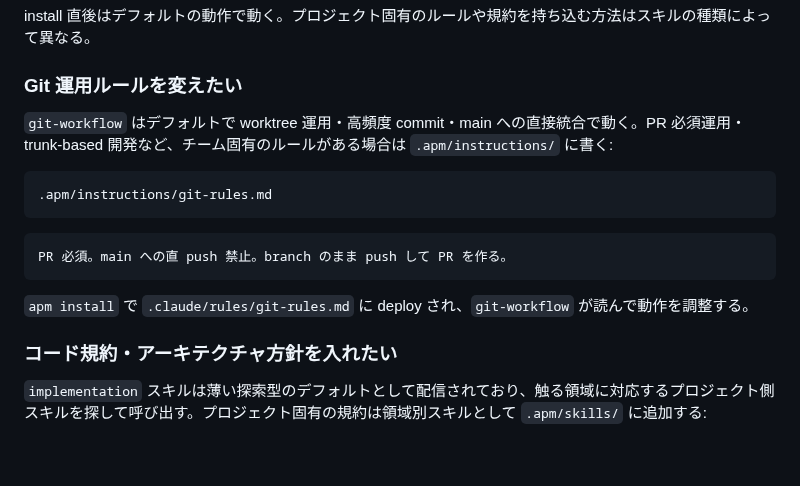
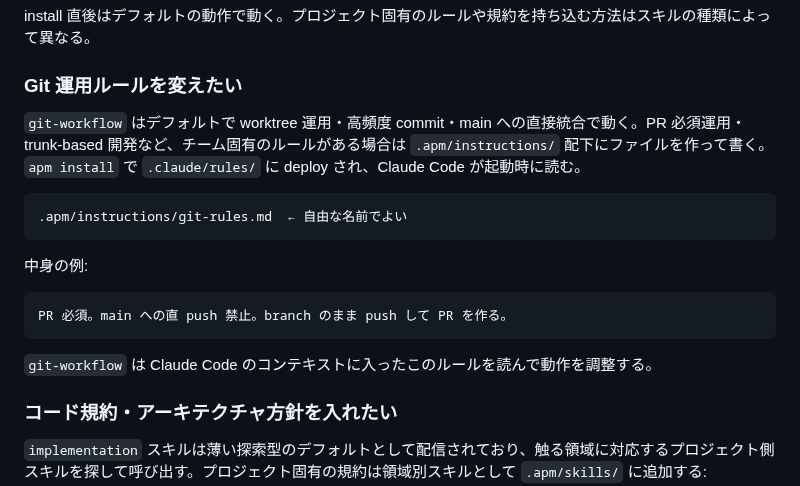
Before and after one commit to sei-newbear/xp-harness, a Markdown page: README.md, the part around the change. Drawn GitHub-style; blank space fills up the shorter version.

Commit message:
README: git-rules の instruction 説明を明確化 (PR レビュー L41)
ファイルパスと中身の例が並列に見えていた2つのコードブロックを、
説明文で繋いで意図を明確にした。apm install で deploy される仕組みも明記。

Co-Authored-By: Claude Opus 4.8 (1M context) <noreply@anthropic.com>

````diff
--- a/README.md
+++ b/README.md
@@ -35,17 +35,19 @@ install 直後はデフォルトの動作で動く。プロジェクト固有の
 
 ### Git 運用ルールを変えたい
 
-`git-workflow` はデフォルトで worktree 運用・高頻度 commit・main への直接統合で動く。PR 必須運用・trunk-based 開発など、チーム固有のルールがある場合は `.apm/instructions/` に書く:
+`git-workflow` はデフォルトで worktree 運用・高頻度 commit・main への直接統合で動く。PR 必須運用・trunk-based 開発など、チーム固有のルールがある場合は `.apm/instructions/` 配下にファイルを作って書く。`apm install` で `.claude/rules/` に deploy され、Claude Code が起動時に読む。
 
 ```
-.apm/instructions/git-rules.md
+.apm/instructions/git-rules.md  ← 自由な名前でよい
 ```
+
+中身の例:
 
 ```
 PR 必須。main への直 push 禁止。branch のまま push して PR を作る。
 ```
 
-`apm install` で `.claude/rules/git-rules.md` に deploy され、`git-workflow` が読んで動作を調整する。
+`git-workflow` は Claude Code のコンテキストに入ったこのルールを読んで動作を調整する。
 
 ### コード規約・アーキテクチャ方針を入れたい
 
````
